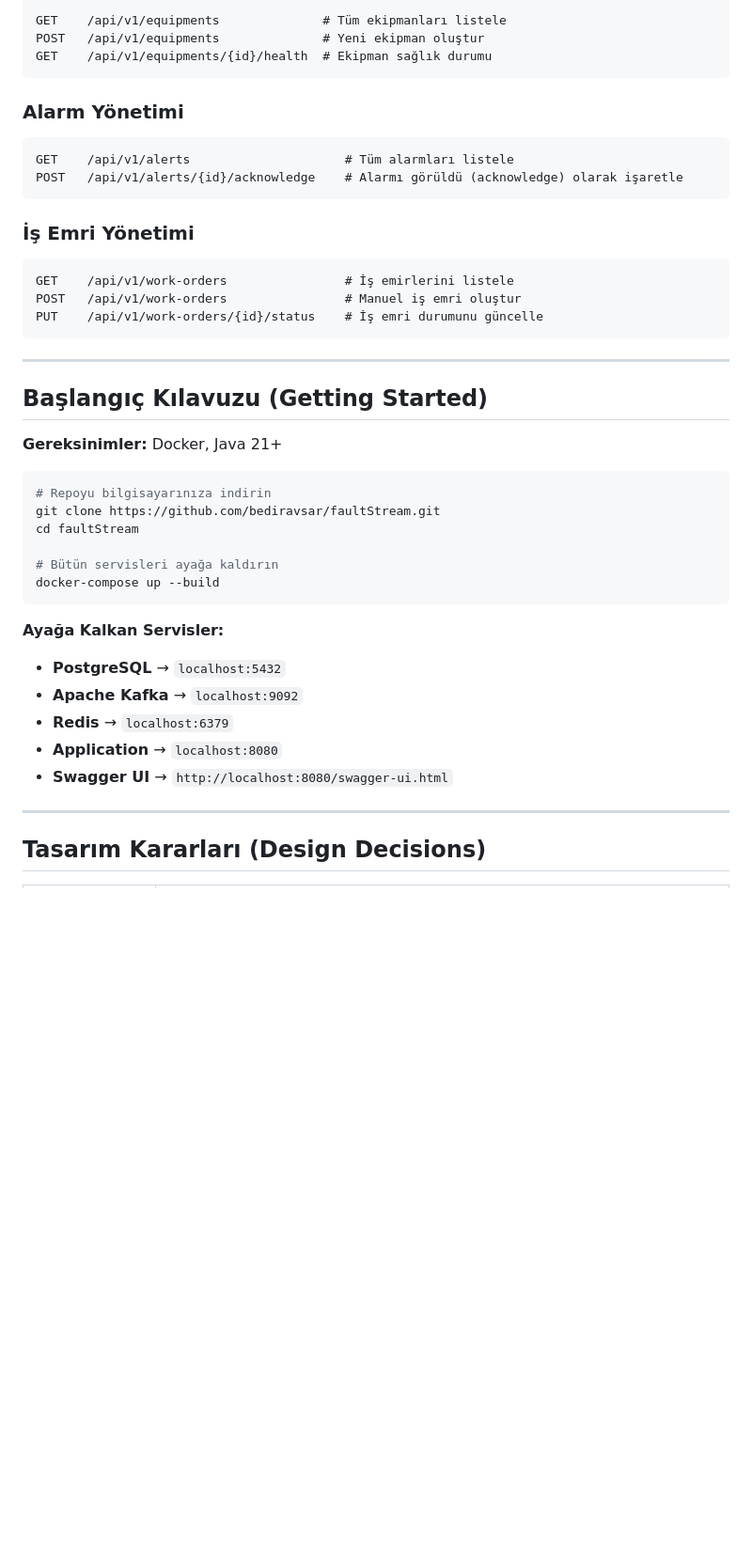
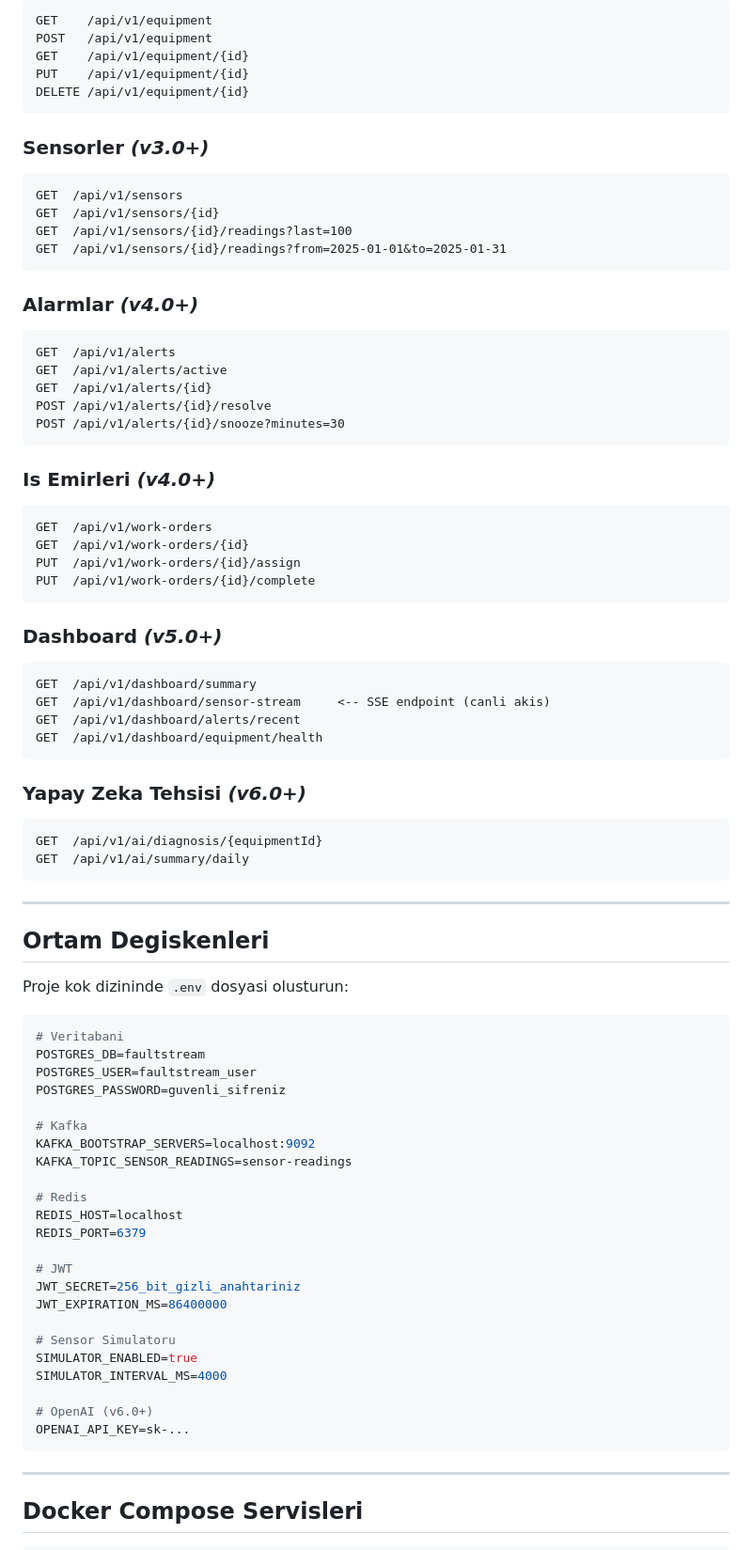
Before and after one commit to BedirAvsar/faultStream, a Markdown page: README.md, the part around one of its changes. Shown at 94% size. Rendered like a GitHub page; blank space fills up the shorter version.

Commit message:
readme güncelleme

````diff
--- a/README.md
+++ b/README.md
@@ -235,49 +253,89 @@ POST /api/v1/auth/login
 
 ```http
-GET    /api/v1/equipments              # Tüm ekipmanları listele
-POST   /api/v1/equipments              # Yeni ekipman oluştur
-GET    /api/v1/equipments/{id}/health  # Ekipman sağlık durumu
+GET    /api/v1/equipment
+POST   /api/v1/equipment
+GET    /api/v1/equipment/{id}
+PUT    /api/v1/equipment/{id}
+DELETE /api/v1/equipment/{id}
 ```
 
-### Alarm Yönetimi
+### Sensorler *(v3.0+)*
 
 ```http
-GET    /api/v1/alerts                     # Tüm alarmları listele
-POST   /api/v1/alerts/{id}/acknowledge    # Alarmı görüldü (acknowledge) olarak işaretle
+GET  /api/v1/sensors
+GET  /api/v1/sensors/{id}
+GET  /api/v1/sensors/{id}/readings?last=100
+GET  /api/v1/sensors/{id}/readings?from=2025-01-01&to=2025-01-31
 ```
 
-### İş Emri Yönetimi
+### Alarmlar *(v4.0+)*
 
 ```http
-GET    /api/v1/work-orders                # İş emirlerini listele
-POST   /api/v1/work-orders                # Manuel iş emri oluştur
-PUT    /api/v1/work-orders/{id}/status    # İş emri durumunu güncelle
+GET  /api/v1/alerts
+GET  /api/v1/alerts/active
+GET  /api/v1/alerts/{id}
+POST /api/v1/alerts/{id}/resolve
+POST /api/v1/alerts/{id}/snooze?minutes=30
+```
+
+### Is Emirleri *(v4.0+)*
+
+```http
+GET  /api/v1/work-orders
+GET  /api/v1/work-orders/{id}
+PUT  /api/v1/work-orders/{id}/assign
+PUT  /api/v1/work-orders/{id}/complete
+```
+
+### Dashboard *(v5.0+)*
+
+```http
+GET  /api/v1/dashboard/summary
+GET  /api/v1/dashboard/sensor-stream     <-- SSE endpoint (canli akis)
+GET  /api/v1/dashboard/alerts/recent
+GET  /api/v1/dashboard/equipment/health
+```
+
+### Yapay Zeka Tehsisi *(v6.0+)*
+
+```http
+GET  /api/v1/ai/diagnosis/{equipmentId}
+GET  /api/v1/ai/summary/daily
 ```
 
 ---
 
-## Başlangıç Kılavuzu (Getting Started)
+## Ortam Degiskenleri
 
-**Gereksinimler:** Docker, Java 21+
+Proje kok dizininde `.env` dosyasi olusturun:
 
-```bash
-# Repoyu bilgisayarınıza indirin
-git clone https://github.com/bediravsar/faultStream.git
-cd faultStream
+```env
+# Veritabani
+POSTGRES_DB=faultstream
+POSTGRES_USER=faultstream_user
+POSTGRES_PASSWORD=guvenli_sifreniz
 
-# Bütün servisleri ayağa kaldırın
-docker-compose up --build
+# Kafka
+KAFKA_BOOTSTRAP_SERVERS=localhost:9092
+KAFKA_TOPIC_SENSOR_READINGS=sensor-readings
+
+# Redis
+REDIS_HOST=localhost
+REDIS_PORT=6379
+
+# JWT
+JWT_SECRET=256_bit_gizli_anahtariniz
+JWT_EXPIRATION_MS=86400000
+
+# Sensor Simulatoru
+SIMULATOR_ENABLED=true
+SIMULATOR_INTERVAL_MS=4000
+
+# OpenAI (v6.0+)
+OPENAI_API_KEY=sk-...
 ```
-
-**Ayağa Kalkan Servisler:**
-
-- **PostgreSQL** → `localhost:5432`
-- **Apache Kafka** → `localhost:9092`
-- **Redis** → `localhost:6379`
-- **Application** → `localhost:8080`
-- **Swagger UI** → `http://localhost:8080/swagger-ui.html`
 
 ---
 
-## Tasarım Kararları (Design Decisions)
+## Docker Compose Servisleri
 
````
Also changed, not shown: other parts of README.md (+368 -219 lines).
